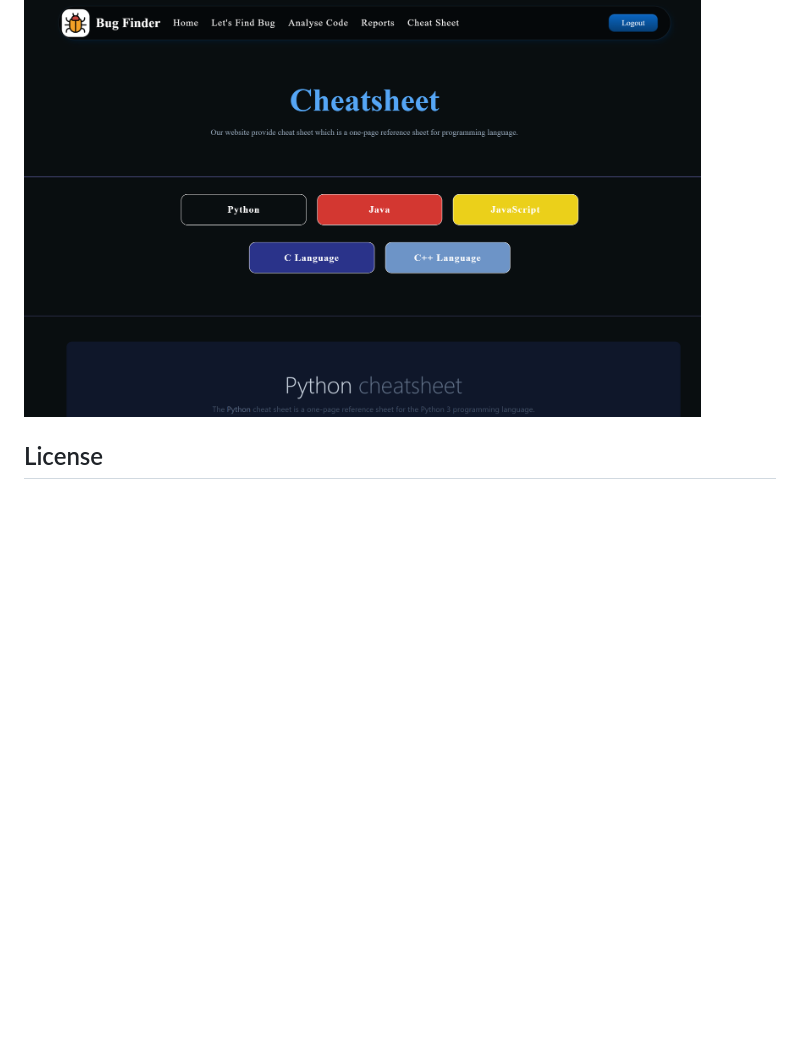
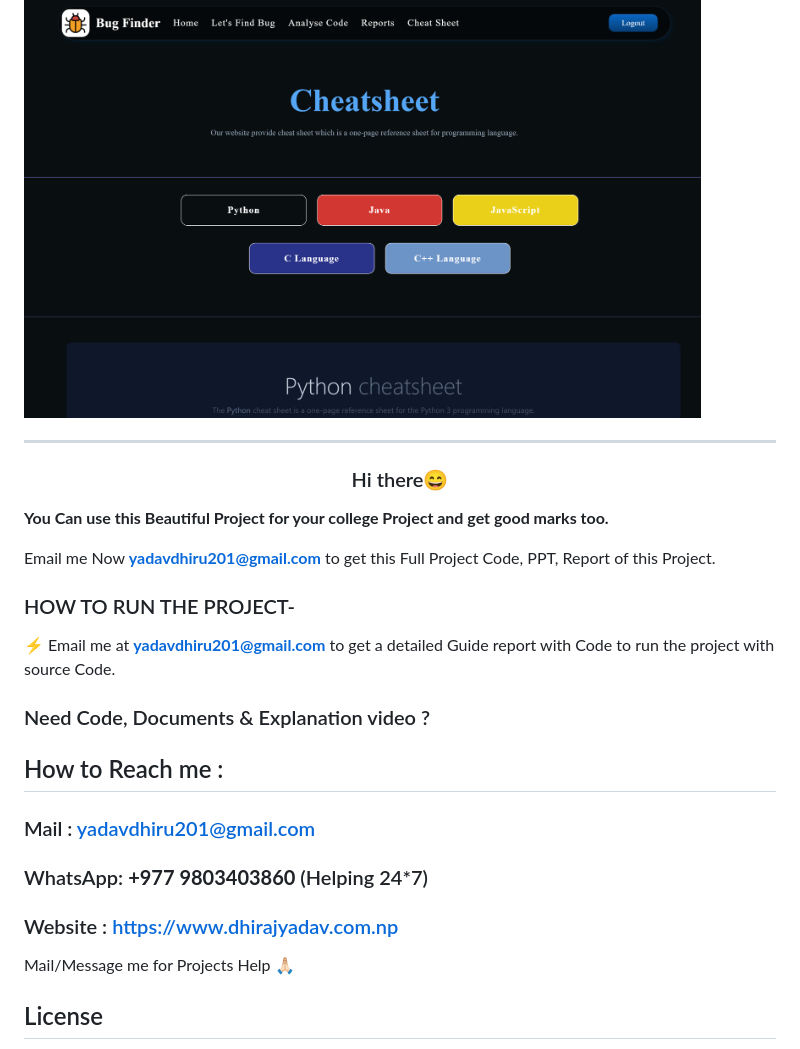
Before and after one commit to Dhiraj0192/Bugs-Finder-main, a Markdown page: README.md, the part around one of its changes. Rendered like a GitHub page; blank space fills up the shorter version.

```diff
--- a/README.md
+++ b/README.md
@@ -106,6 +60,28 @@ The **Bug Finder System** is a web-based application designed to assist users in
 ### CheatSheet-Page
 <img src="website-pics/cheat-sheet-page.png" alt="project-screenshot" width="90%" height="100%"/>
 
+-----------------------------------------------------------------------------------------------------------------------------
+<h3 align="center">Hi there😄</h3>
+
+**You Can use this Beautiful Project for your college Project and get good marks too.**
+
+Email me Now **yadavdhiru201@gmail.com** to get this Full Project Code, PPT, Report of this Project.
+
+### HOW TO RUN THE PROJECT-
+⚡ Email me at **yadavdhiru201@gmail.com** to get a detailed Guide report with Code to run the project with source Code.
+
+### Need Code, Documents & Explanation video ?
+
+## How to Reach me :
+
+### Mail : yadavdhiru201@gmail.com
+
+### WhatsApp: **+977 9803403860** (Helping 24*7)
+
+### Website : https://www.dhirajyadav.com.np
+
+Mail/Message me for Projects Help 🙏🏻
+
 ## License
 This project is licensed under the MIT License - see the [LICENSE](LICENSE) file for details.
 This README file provides a comprehensive overview of the Bug Finder System project, including details on installation, usage, features, and.
```
Also changed, not shown: other parts of README.md (+0 -46 lines).
